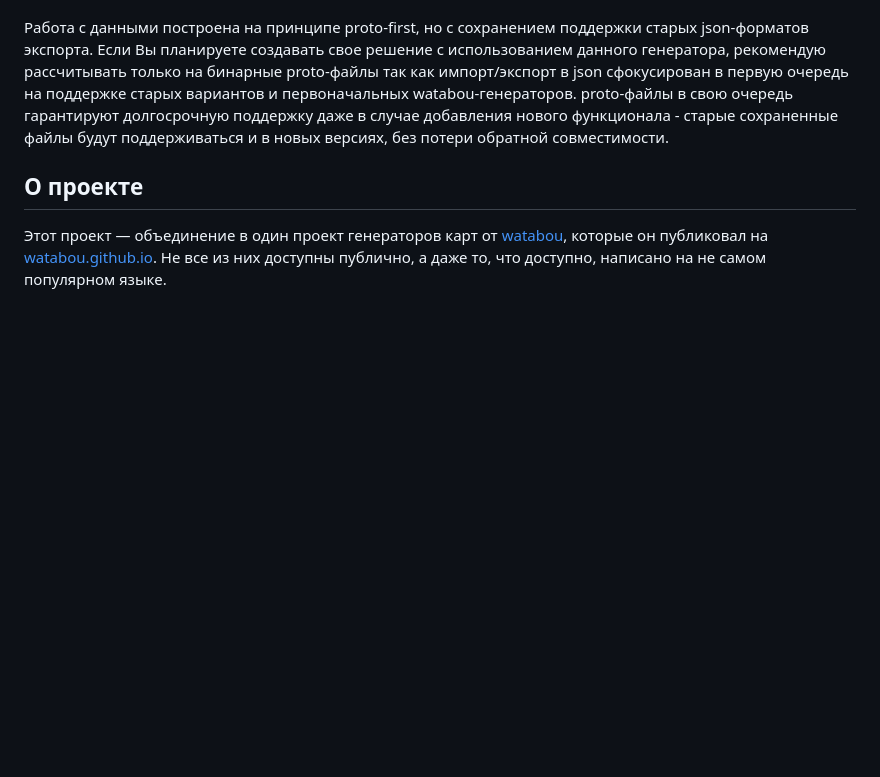
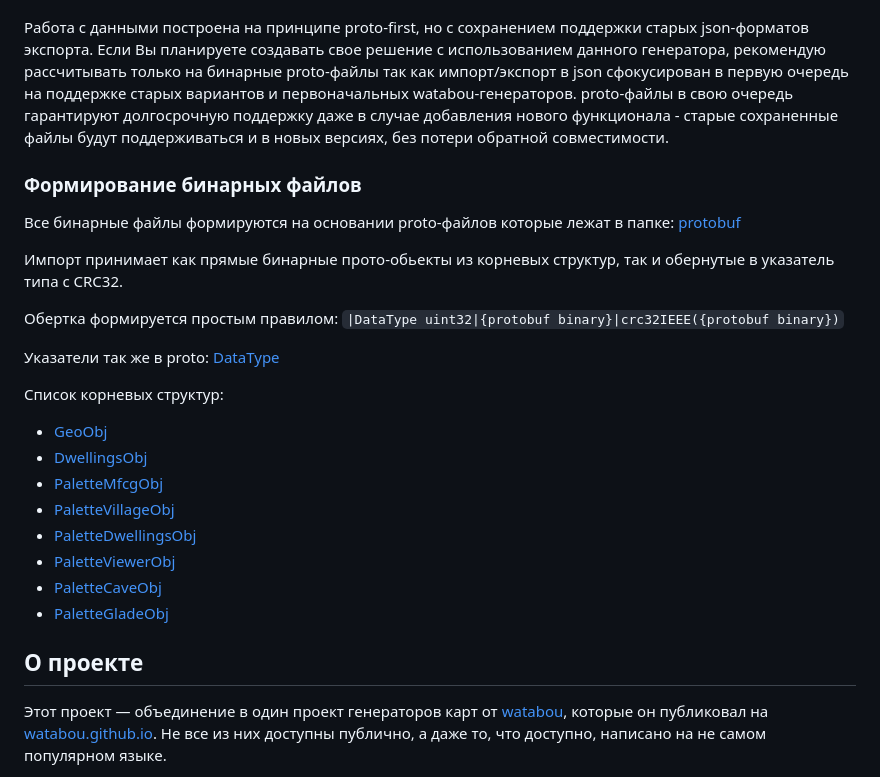
Before and after one commit to voluminor/maphub, a Markdown page: README.RU.md, the part around the change. GitHub-like rendering; blank space fills up the shorter version.

Commit message:
add/data/check-bin-data [1.2.1-add-data-check-bin-data.1]  реадмишка часть

```diff
--- a/README.RU.md
+++ b/README.RU.md
@@ -23,6 +23,27 @@
 При необходимости можно "вырезать" только один конкретный генератор, на уровне кода они сделаны самодостаточными и не зависимыми от соседей.
 
 Работа с данными построена на принципе proto-first, но с сохранением поддержки старых json-форматов экспорта. Если Вы планируете создавать свое решение с использованием данного генератора, рекомендую рассчитывать только на бинарные proto-файлы так как импорт/экспорт в json сфокусирован в первую очередь на поддержке старых вариантов и первоначальных watabou-генераторов. proto-файлы в свою очередь гарантируют долгосрочную поддержку даже в случае добавления нового функционала - старые сохраненные файлы будут поддерживаться и в новых версиях, без потери обратной совместимости.
+
+### Формирование бинарных файлов
+
+Все бинарные файлы формируются на основании proto-файлов которые лежат в папке: [protobuf](./protobuf)
+
+Импорт принимает как прямые бинарные прото-обьекты из корневых структур, так и обернутые в указатель типа с CRC32.
+
+Обертка формируется простым правилом: `|DataType uint32|{protobuf binary}|crc32IEEE({protobuf binary})`
+
+Указатели так же в proto: [DataType](./protobuf/data/enum.proto)
+
+Список корневых структур:
+
+- [GeoObj](./protobuf/data/geo/obj.proto)
+- [DwellingsObj](./protobuf/data/dwellings/obj.proto)
+- [PaletteMfcgObj](./protobuf/data/palette/mfcg.proto)
+- [PaletteVillageObj](./protobuf/data/palette/village.proto)
+- [PaletteDwellingsObj](./protobuf/data/palette/dwellings.proto)
+- [PaletteViewerObj](./protobuf/data/palette/viewer.proto)
+- [PaletteCaveObj](./protobuf/data/palette/cave.proto)
+- [PaletteGladeObj](./protobuf/data/palette/glade.proto)
 
 ## О проекте
 
```
